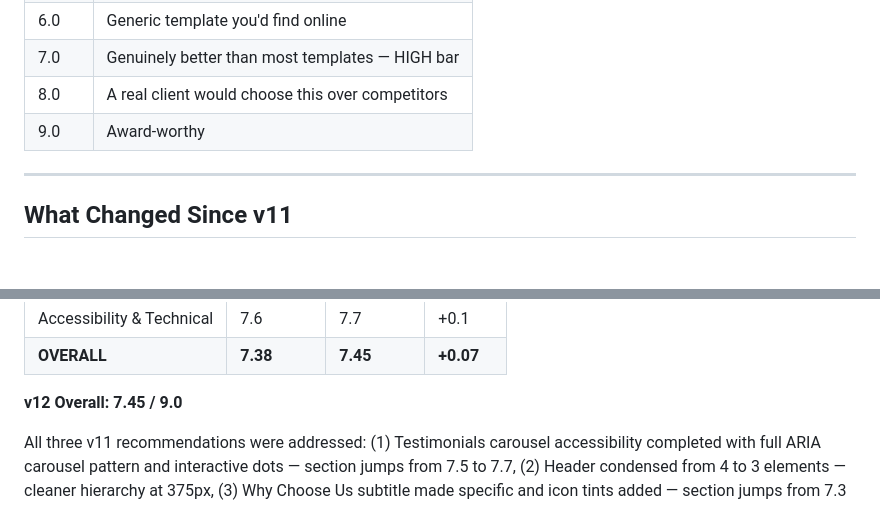
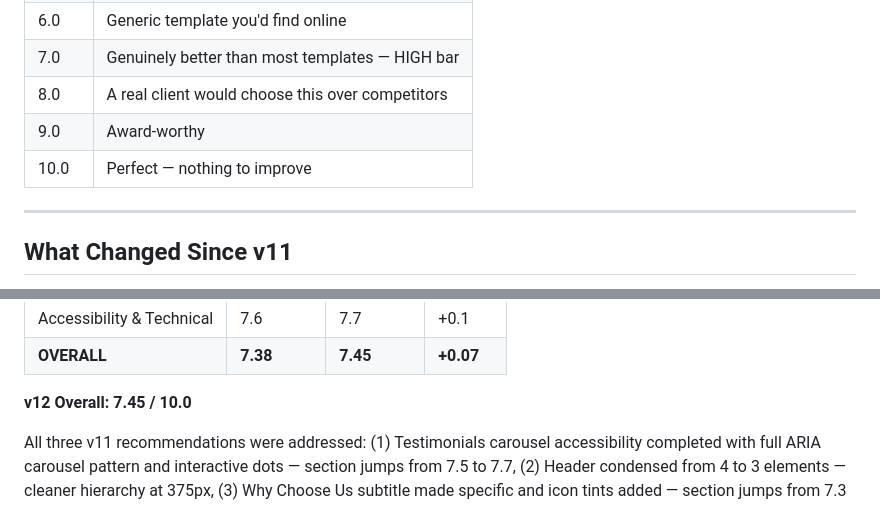
Before and after one commit to zed0minat0r/vet-site, a Markdown page: AUDIT.md, 2 parts joined by grey strips. GitHub-like rendering; blank space fills up the shorter version.

Commit message:
Fix audit scoring scale — /10.0 not /9.0
Co-Authored-By: Claude Opus 4.6 (1M context) <noreply@anthropic.com>

```diff
--- a/AUDIT.md
+++ b/AUDIT.md
@@ -18,6 +18,7 @@
 | 7.0 | Genuinely better than most templates — HIGH bar |
 | 8.0 | A real client would choose this over competitors |
 | 9.0 | Award-worthy |
+| 10.0 | Perfect — nothing to improve |
 
 ---
 
@@ -236,7 +237,7 @@ All three v11 recommendations were addressed:
 | Accessibility & Technical | 7.6 | 7.7 | +0.1 |
 | **OVERALL** | **7.38** | **7.45** | **+0.07** |
 
-**v12 Overall: 7.45 / 9.0**
+**v12 Overall: 7.45 / 10.0**
 
 All three v11 recommendations were addressed: (1) Testimonials carousel accessibility completed with full ARIA carousel pattern and interactive dots — section jumps from 7.5 to 7.7, (2) Header condensed from 4 to 3 elements — cleaner hierarchy at 375px, (3) Why Choose Us subtitle made specific and icon tints added — section jumps from 7.3 to 7.5.
 
```
